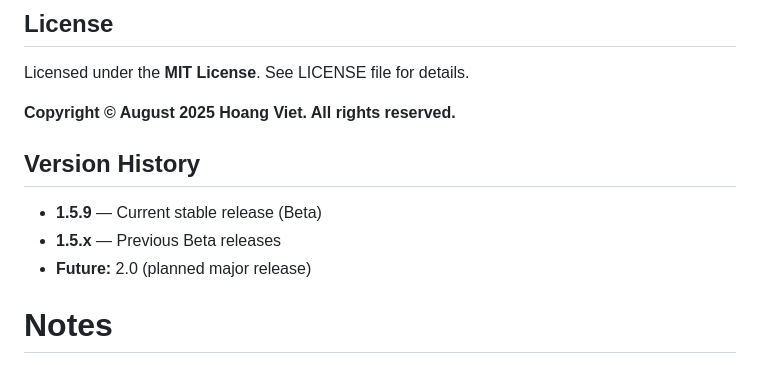
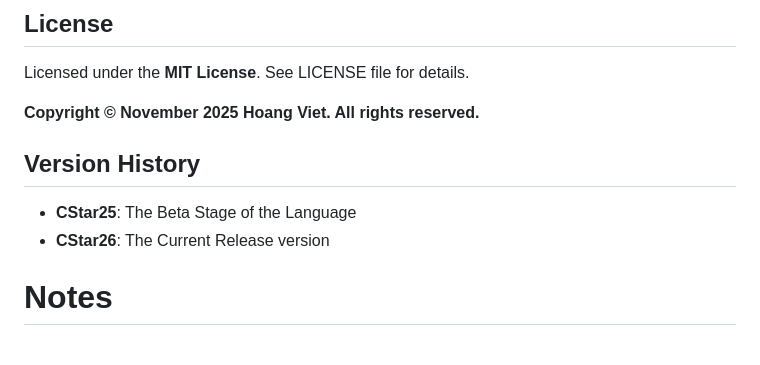
Before and after one commit to beta7developer/CStar-Language, a Markdown page: README.md, the part around the change. GitHub-like rendering.

Commit message:
Update copyright year and version history
Updated copyright year and version history details.

```diff
--- a/README.md
+++ b/README.md
@@ -229,13 +229,12 @@ Contributions are welcome! Please ensure:
 
 Licensed under the **MIT License**. See LICENSE file for details.
 
-**Copyright © August 2025 Hoang Viet. All rights reserved.**
+**Copyright © November 2025 Hoang Viet. All rights reserved.**
 
 ## Version History
 
-- **1.5.9** — Current stable release (Beta)
-- **1.5.x** — Previous Beta releases
-- **Future:** 2.0 (planned major release)
+- **CStar25**: The Beta Stage of the Language
+- **CStar26**: The Current Release version
 
 # Notes
 - The language is mainly for Windows, so please wait for the update to the Unix-systems compilers.
```
